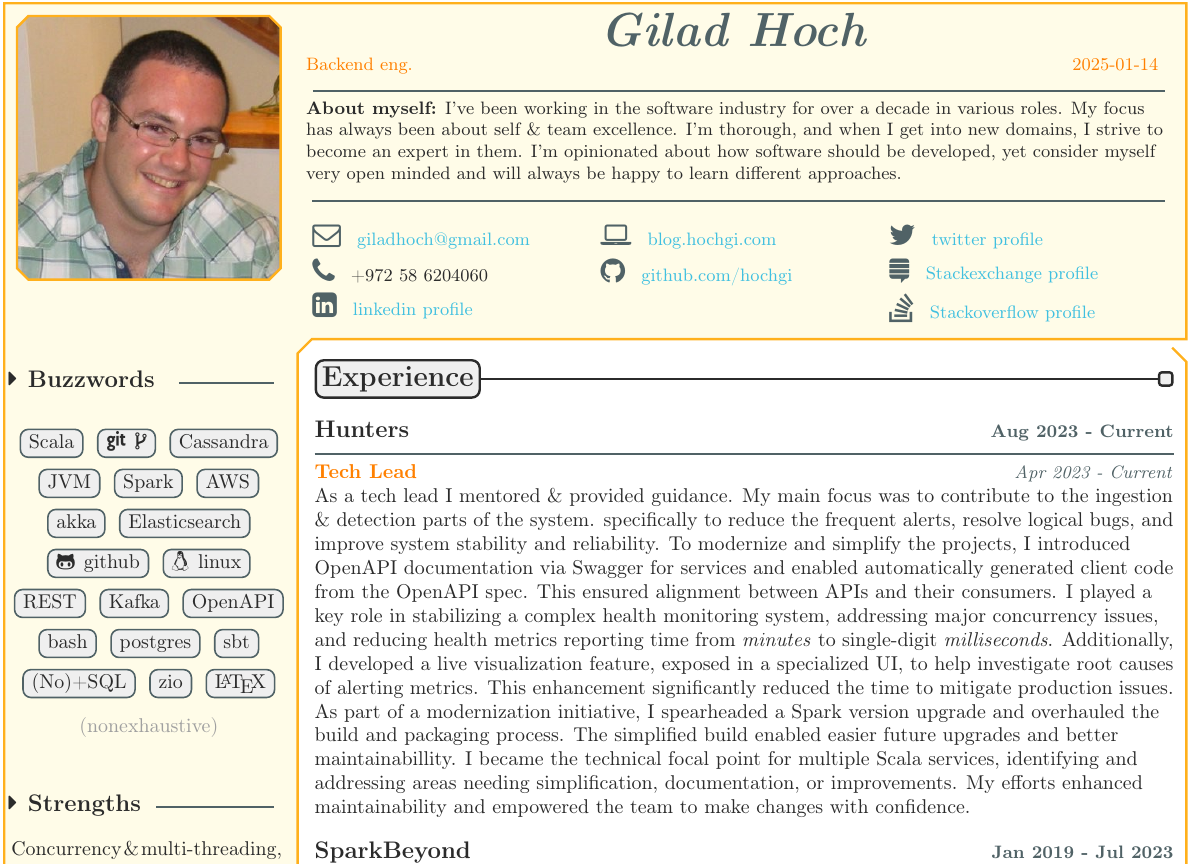
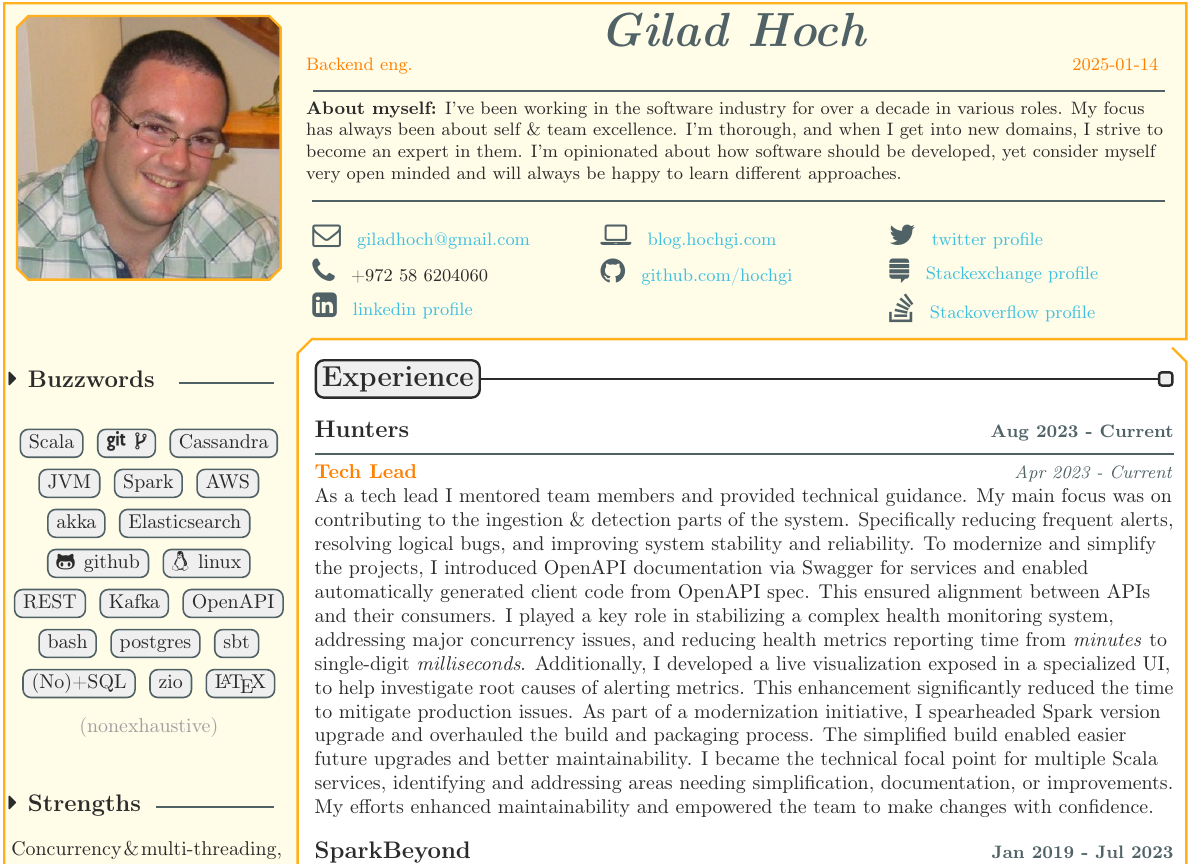
Before and after one commit to hochgi/cv, a LaTeX document (main.tex): part of the page, cut so that both start at the same text. Compiled offline with pdfLaTeX.

Commit message:
wordings

```diff
--- a/main.tex
+++ b/main.tex
@@ -252,16 +252,17 @@
             \large{\textbf{Hunters\hfill{\small\color{\ColorHighlight}Aug 2023 - Current}}}\\\vspace{-.4ex}
             \small{\color{\ColorHighlight}\hrulefill} \\
             \normalsize{\color{MainOrange}\textbf{Tech Lead}\hfill{\small\color{\ColorHighlight}\textit{Apr 2023 - Current}}}\\
-            \normalsize{As a tech lead I mentored \& provided guidance. My main focus was to contribute to the ingestion \& detection parts of the system.
-                        specifically to reduce the frequent alerts, resolve logical bugs, and improve system stability and reliability.
+            \normalsize{As a tech lead I mentored team members and provided technical guidance.
+                        My main focus was on contributing to the ingestion \& detection parts of the system.
+                        Specifically reducing frequent alerts, resolving logical bugs, and improving system stability and reliability.
                         To modernize and simplify the projects, I introduced OpenAPI documentation via Swagger for services and enabled
-                        automatically generated client code from the OpenAPI spec. This ensured alignment between APIs and their consumers.
+                        automatically generated client code from OpenAPI spec. This ensured alignment between APIs and their consumers.
                         I played a key role in stabilizing a complex health monitoring system, addressing major concurrency issues,
                         and reducing health metrics reporting time from \emph{minutes} to single-digit \emph{milliseconds}.
-                        Additionally, I developed a live visualization feature, exposed in a specialized UI, to help investigate root causes of alerting metrics.
+                        Additionally, I developed a live visualization exposed in a specialized UI, to help investigate root causes of alerting metrics.
                         This enhancement significantly reduced the time to mitigate production issues.
-                        As part of a modernization initiative, I spearheaded a Spark version upgrade and overhauled the build and packaging process.
-                        The simplified build enabled easier future upgrades and better maintainabillity.
+                        As part of a modernization initiative, I spearheaded Spark version upgrade and overhauled the build and packaging process.
+                        The simplified build enabled easier future upgrades and better maintainability.
                         I became the technical focal point for multiple Scala services, identifying and addressing areas needing simplification,
                         documentation, or improvements. My efforts enhanced maintainability and empowered the team to make changes with confidence.
             } \\\vspace{2ex}
```
